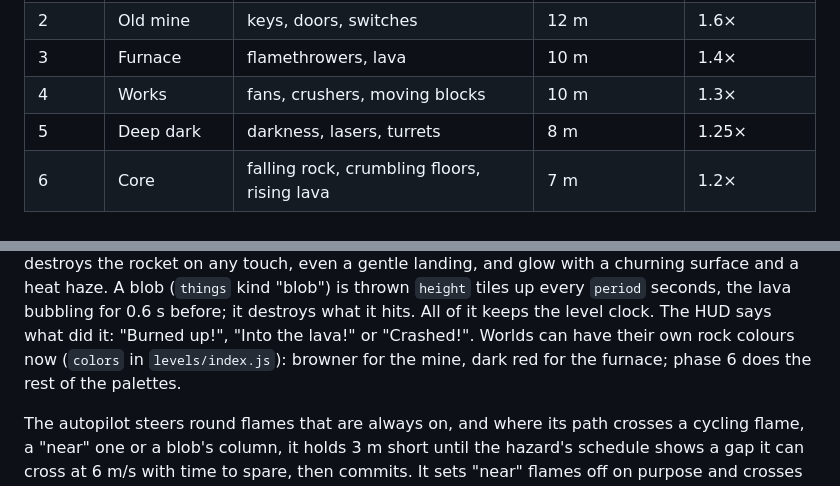
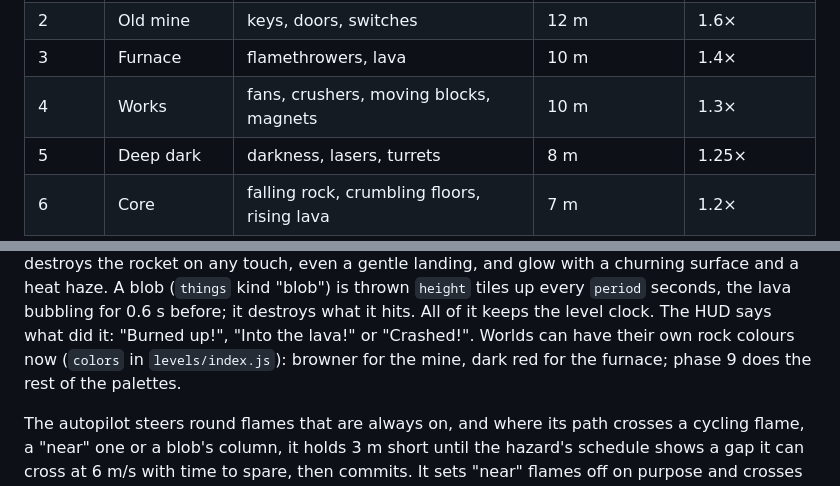
Before and after one commit to GrafXP/GyroRocket, a Markdown page: PLAN.md, 2 parts joined by grey strips. GitHub-like rendering.

```diff
--- a/PLAN.md
+++ b/PLAN.md
@@ -166,7 +166,7 @@ hard level. Levels get harder in these ways:
 | 1     | Training caves | flying, landing, fuel pads                  | 16 m          | 2×, 1.4×      |
 | 2     | Old mine       | keys, doors, switches                       | 12 m          | 1.6×          |
 | 3     | Furnace        | flamethrowers, lava                         | 10 m          | 1.4×          |
-| 4     | Works          | fans, crushers, moving blocks               | 10 m          | 1.3×          |
+| 4     | Works          | fans, crushers, moving blocks, magnets      | 10 m          | 1.3×          |
 | 5     | Deep dark      | darkness, lasers, turrets                   | 8 m           | 1.25×         |
 | 6     | Core           | falling rock, crumbling floors, rising lava | 7 m           | 1.2×          |
 
@@ -376,7 +376,7 @@ landing, and glow with a churning surface and a heat haze. A blob (`things` kind
 0.6 s before; it destroys what it hits. All of it keeps the level clock. The HUD
 says what did it: "Burned up!", "Into the lava!" or "Crashed!". Worlds can have
 their own rock colours now (`colors` in `levels/index.js`): browner for the mine,
-dark red for the furnace; phase 6 does the rest of the palettes.
+dark red for the furnace; phase 9 does the rest of the palettes.
 
 The autopilot steers round flames that are always on, and where its path crosses a
 cycling flame, a "near" one or a blob's column, it holds 3 m short until the
```
Also changed, not shown: other parts of PLAN.md (+23 -18 lines).
